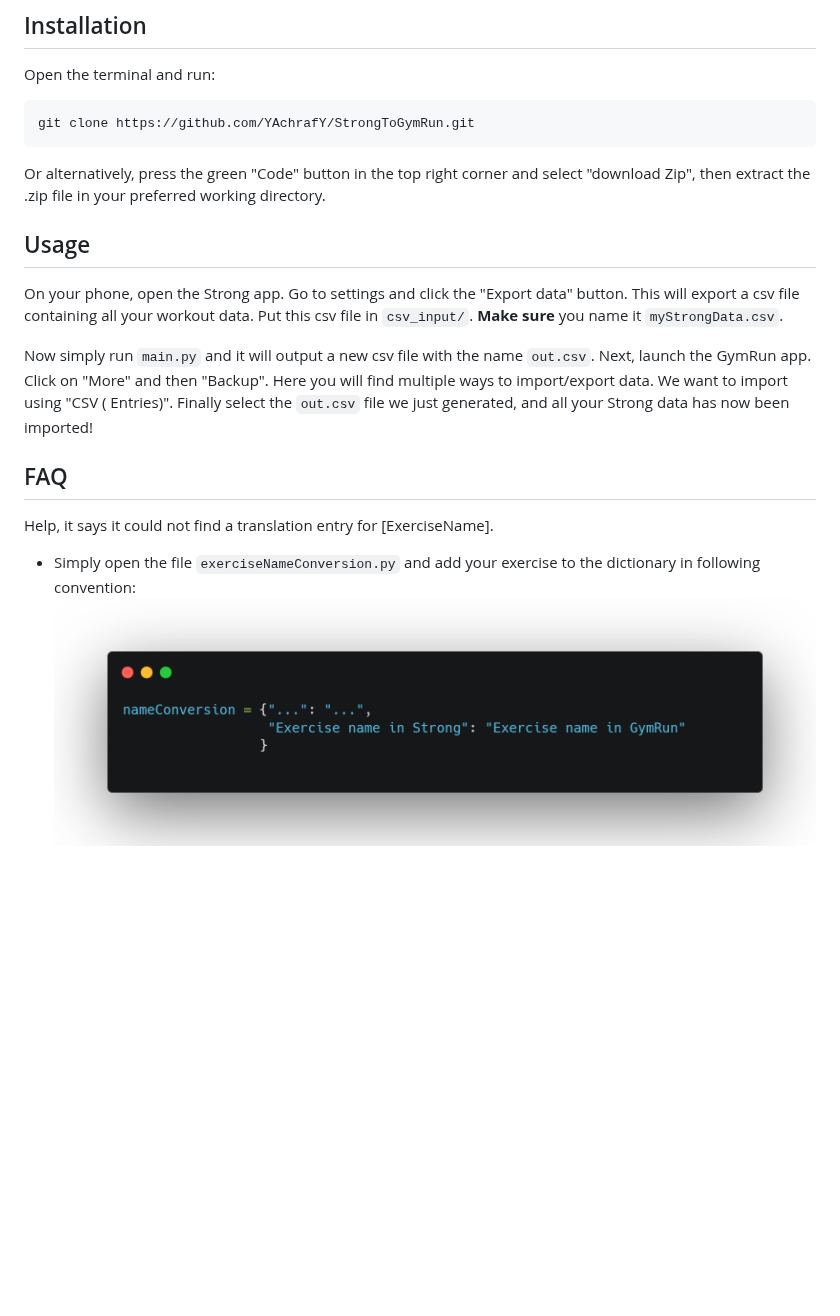
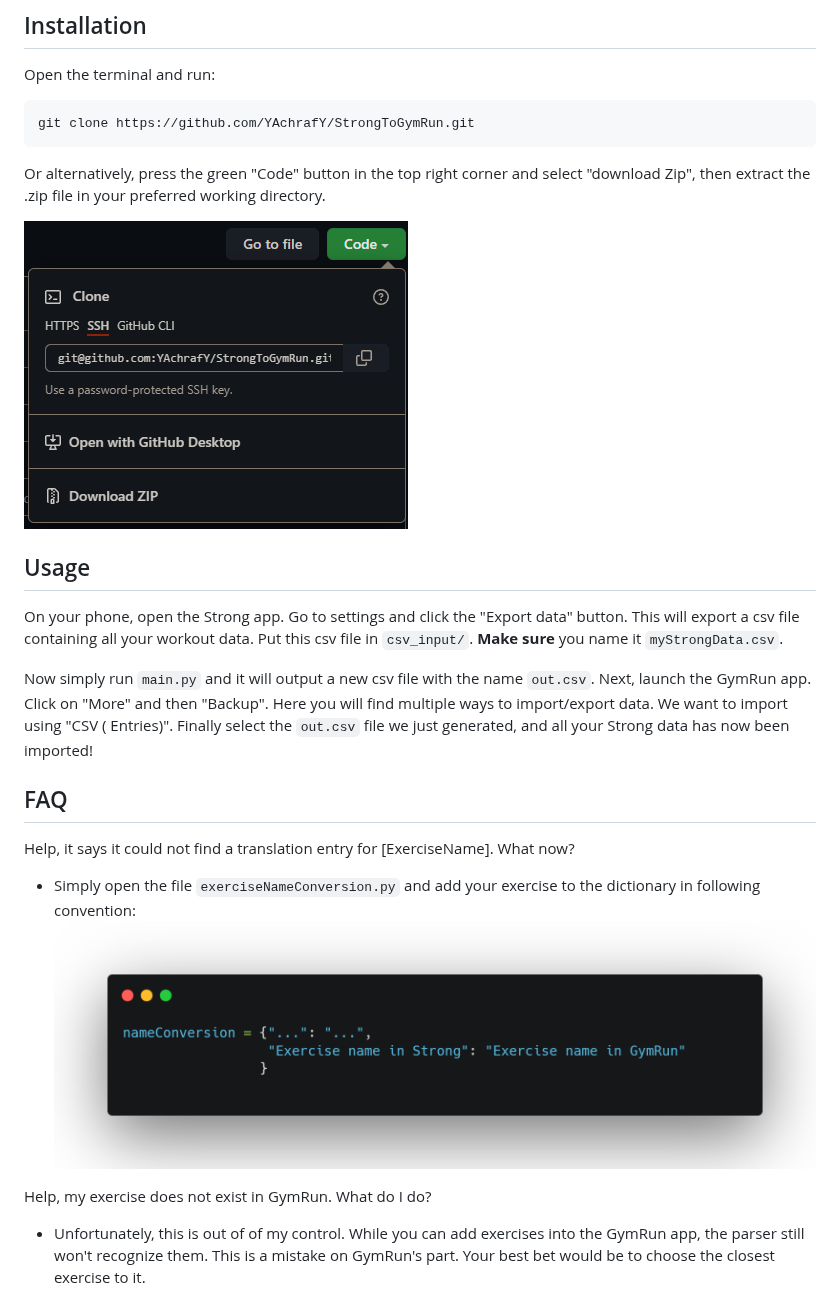
Before and after one commit to AchrafYndz/StrongToGymRun, a Markdown page: README.md, the part around the change. Drawn GitHub-style; pictures changed too: images/githubButton.png (added); blank space fills up the shorter version.

```diff
--- a/README.md
+++ b/README.md
@@ -14,6 +14,8 @@ git clone https://github.com/YAchrafY/StrongToGymRun.git
 Or alternatively, press the green "Code" button in the top right corner and select "download Zip", then extract the .zip
 file in your preferred working directory.
 
+![img_1.png](images/githubButton.png)
+
 ## Usage
 
 On your phone, open the Strong app. Go to settings and click the "Export data" button. This will export a csv file
@@ -25,7 +27,12 @@ Entries)". Finally select the `out.csv` file we just generated, and all your Str
 
 ## FAQ
 
-Help, it says it could not find a translation entry for [ExerciseName].
+Help, it says it could not find a translation entry for [ExerciseName]. What now?
 
 - Simply open the file `exerciseNameConversion.py` and add your exercise to the dictionary in following convention:
   ![](images/dictionaryScreenshot.png)
+
+Help, my exercise does not exist in GymRun. What do I do?
+
+- Unfortunately, this is out of of my control. While you can add exercises into the GymRun app, the parser still won't
+  recognize them. This is a mistake on GymRun's part. Your best bet would be to choose the closest exercise to it.
```
